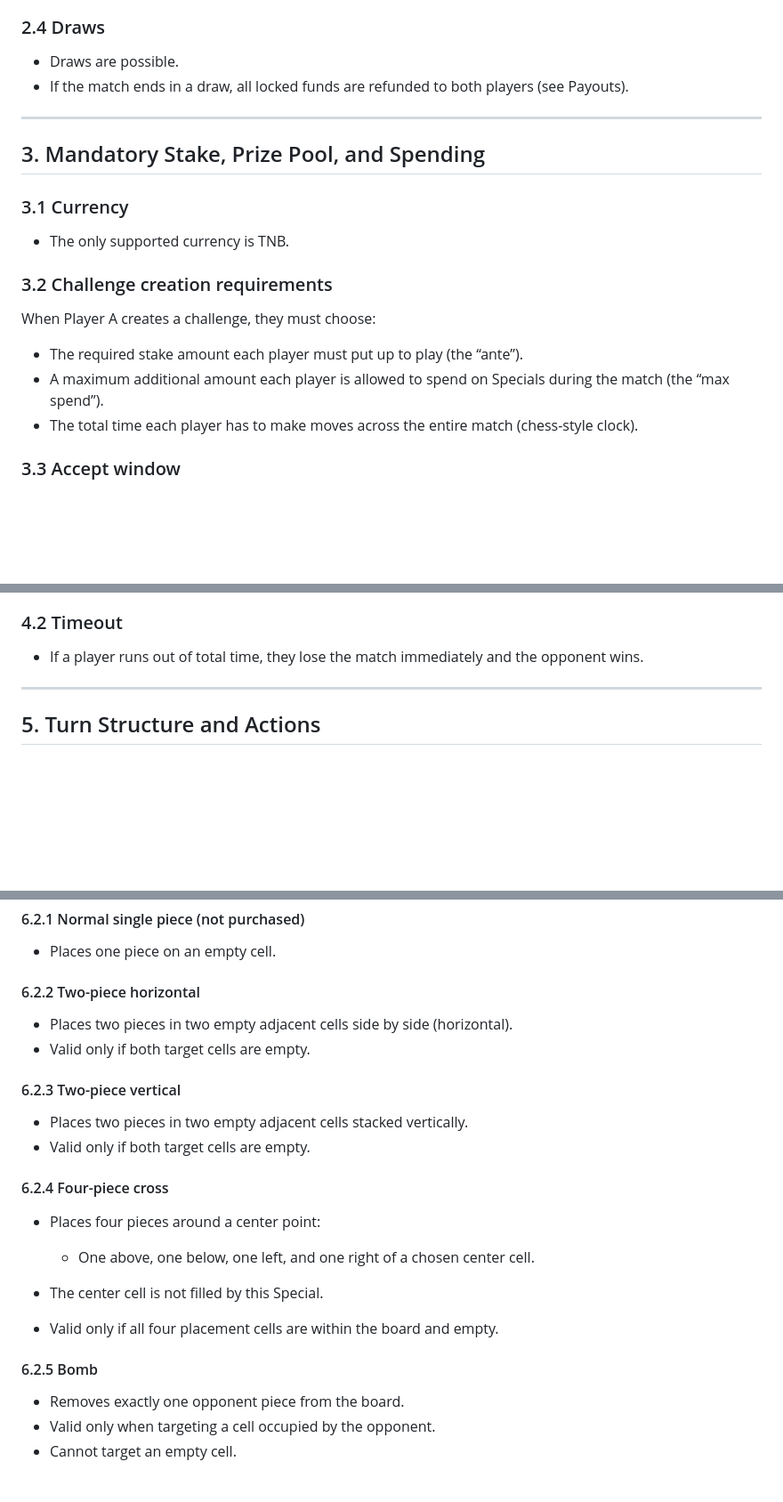
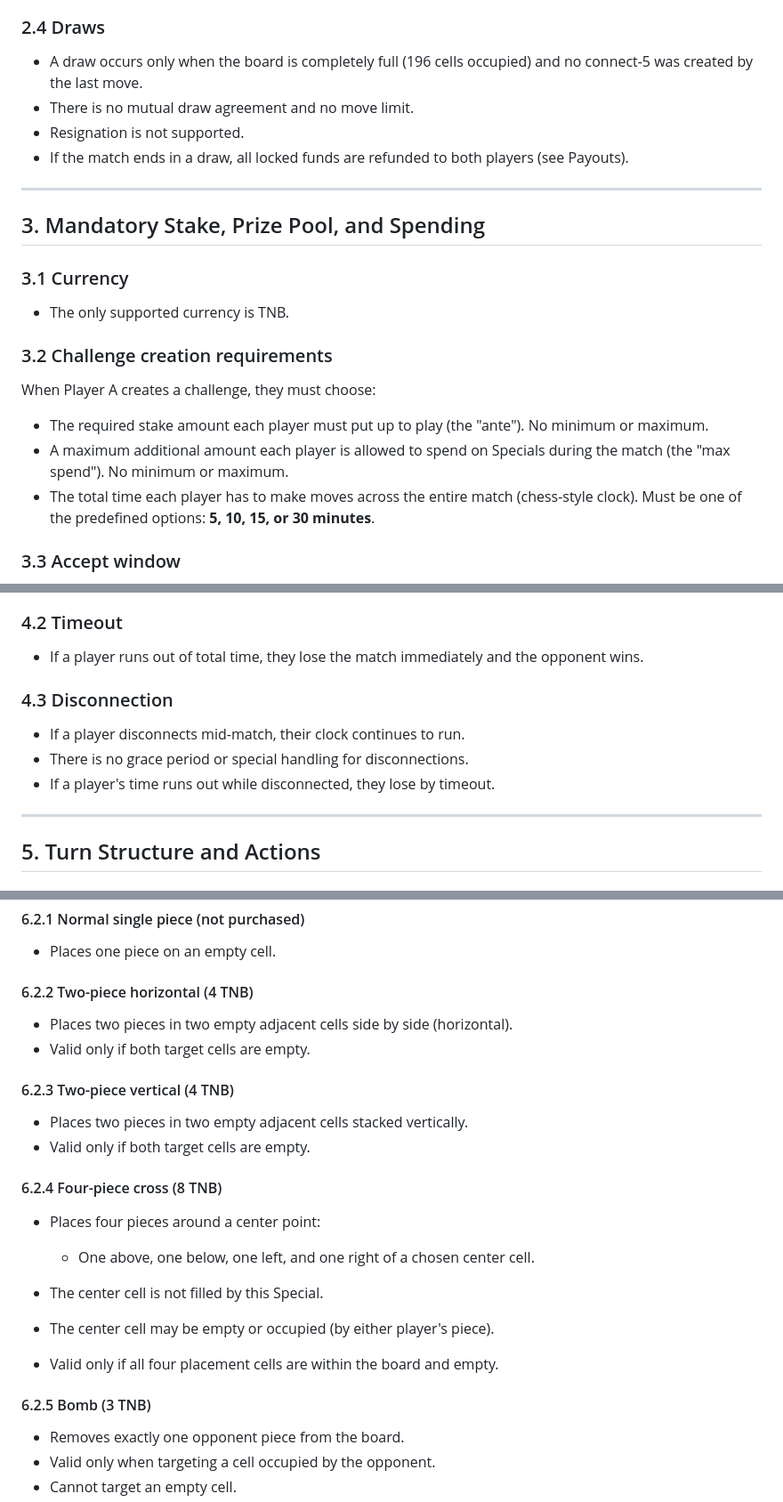
Before and after one commit to thenewboston-developers/thenewboston-Backend, a Markdown page: CONNECT_FIVE_BUSINESS_REQUIREMENTS.md, 3 parts joined by grey strips. Shown at 89% size. Rendered like a GitHub page; blank space fills up the shorter version.

```diff
--- a/CONNECT_FIVE_BUSINESS_REQUIREMENTS.md
+++ b/CONNECT_FIVE_BUSINESS_REQUIREMENTS.md
@@ -25,7 +25,9 @@ Build a 2-player, turn-based strategy game played on a 14x14 grid. Players place
 
 ### 2.4 Draws
 
-* Draws are possible.
+* A draw occurs only when the board is completely full (196 cells occupied) and no connect-5 was created by the last move.
+* There is no mutual draw agreement and no move limit.
+* Resignation is not supported.
 * If the match ends in a draw, all locked funds are refunded to both players (see Payouts).
 
 ---
@@ -40,9 +42,9 @@ Build a 2-player, turn-based strategy game played on a 14x14 grid. Players place
 
 When Player A creates a challenge, they must choose:
 
-* The required stake amount each player must put up to play (the “ante”).
-* A maximum additional amount each player is allowed to spend on Specials during the match (the “max spend”).
-* The total time each player has to make moves across the entire match (chess-style clock).
+* The required stake amount each player must put up to play (the "ante"). No minimum or maximum.
+* A maximum additional amount each player is allowed to spend on Specials during the match (the "max spend"). No minimum or maximum.
+* The total time each player has to make moves across the entire match (chess-style clock). Must be one of the predefined options: **5, 10, 15, or 30 minutes**.
 
 ### 3.3 Accept window
 
@@ -72,6 +74,12 @@ When Player A creates a challenge, they must choose:
 ### 4.2 Timeout
 
 * If a player runs out of total time, they lose the match immediately and the opponent wins.
+
+### 4.3 Disconnection
+
+* If a player disconnects mid-match, their clock continues to run.
+* There is no grace period or special handling for disconnections.
+* If a player's time runs out while disconnected, they lose by timeout.
 
 ---
 
@@ -116,25 +124,26 @@ The player cannot do both in the same turn.
 
 * Places one piece on an empty cell.
 
-#### 6.2.2 Two-piece horizontal
+#### 6.2.2 Two-piece horizontal (4 TNB)
 
 * Places two pieces in two empty adjacent cells side by side (horizontal).
 * Valid only if both target cells are empty.
 
-#### 6.2.3 Two-piece vertical
+#### 6.2.3 Two-piece vertical (4 TNB)
 
 * Places two pieces in two empty adjacent cells stacked vertically.
 * Valid only if both target cells are empty.
 
-#### 6.2.4 Four-piece cross
+#### 6.2.4 Four-piece cross (8 TNB)
 
 * Places four pieces around a center point:
 
   * One above, one below, one left, and one right of a chosen center cell.
 * The center cell is not filled by this Special.
+* The center cell may be empty or occupied (by either player's piece).
 * Valid only if all four placement cells are within the board and empty.
 
-#### 6.2.5 Bomb
+#### 6.2.5 Bomb (3 TNB)
 
 * Removes exactly one opponent piece from the board.
 * Valid only when targeting a cell occupied by the opponent.
```
Also changed, not shown: CONNECT_FIVE_TECHNICAL_PLAN.md (+15 -10 lines).
